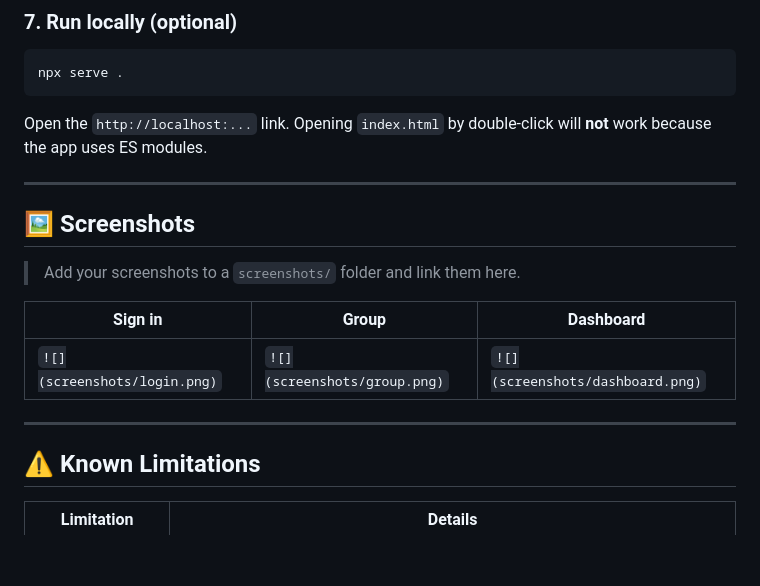
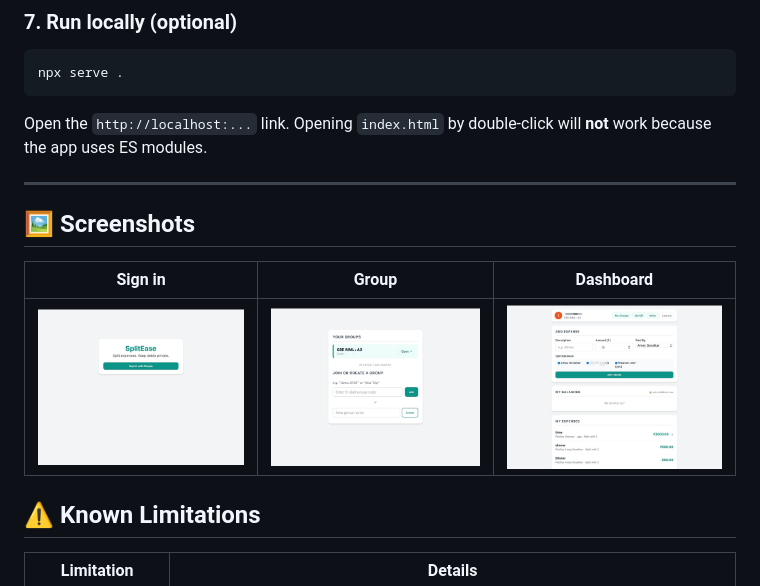
Before and after one commit to ameygovalkar01/SplitEase, a Markdown page: README.md, the part around the change. Drawn GitHub-style; blank space fills up the shorter version.

```diff
--- a/README.md
+++ b/README.md
@@ -149,16 +149,11 @@ npx serve .
 Open the `http://localhost:...` link. Opening `index.html` by double-click will **not** work because the app uses ES modules.
 
 ---
-
 ## 🖼️ Screenshots
-
-> Add your screenshots to a `screenshots/` folder and link them here.
 
 | Sign in | Group | Dashboard |
 |---|---|---|
-| `![](screenshots/login.png)` | `![](screenshots/group.png)` | `![](screenshots/dashboard.png)` |
-
----
+| <img src="screenshots/login.png" width="250"> | <img src="screenshots/group.png" width="250"> | <img src="screenshots/dashboard.png" width="250"> |
 
 ## ⚠️ Known Limitations
 
```
